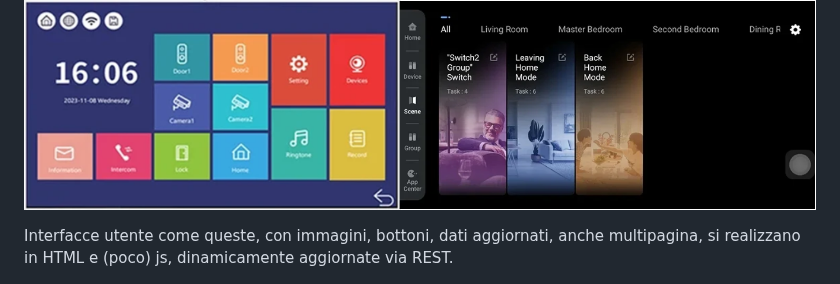
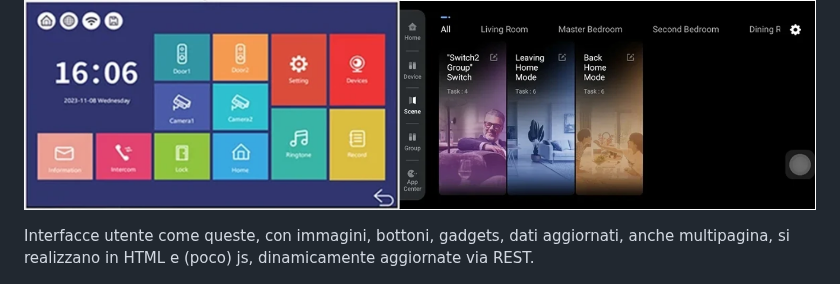
Before and after one commit to msillano/IoTwebUI, a Markdown page: RESTserver/LEGGIMI-REST22.md, the part around the change. GitHub-like rendering.

```diff
--- a/RESTserver/LEGGIMI-REST22.md
+++ b/RESTserver/LEGGIMI-REST22.md
@@ -70,7 +70,7 @@ nota: se non utilizzate il REST, non eseguite `server.js`, ma solo lanciare norm
 
 ![](https://github.com/msillano/IoTwebUI/blob/main/pics/screen02.png?raw=true)
 
-Interfacce utente come queste, con immagini, bottoni, dati aggiornati, anche multipagina, si realizzano in HTML e (poco) js, dinamicamente aggiornate via REST.
+Interfacce utente come queste, con immagini, bottoni, gadgets, dati aggiornati, anche multipagina, si realizzano in HTML e (poco) js, dinamicamente aggiornate via REST.
 
 ![](https://github.com/msillano/IoTwebUI/blob/main/pics/screen04.png?raw=true)
 
```
